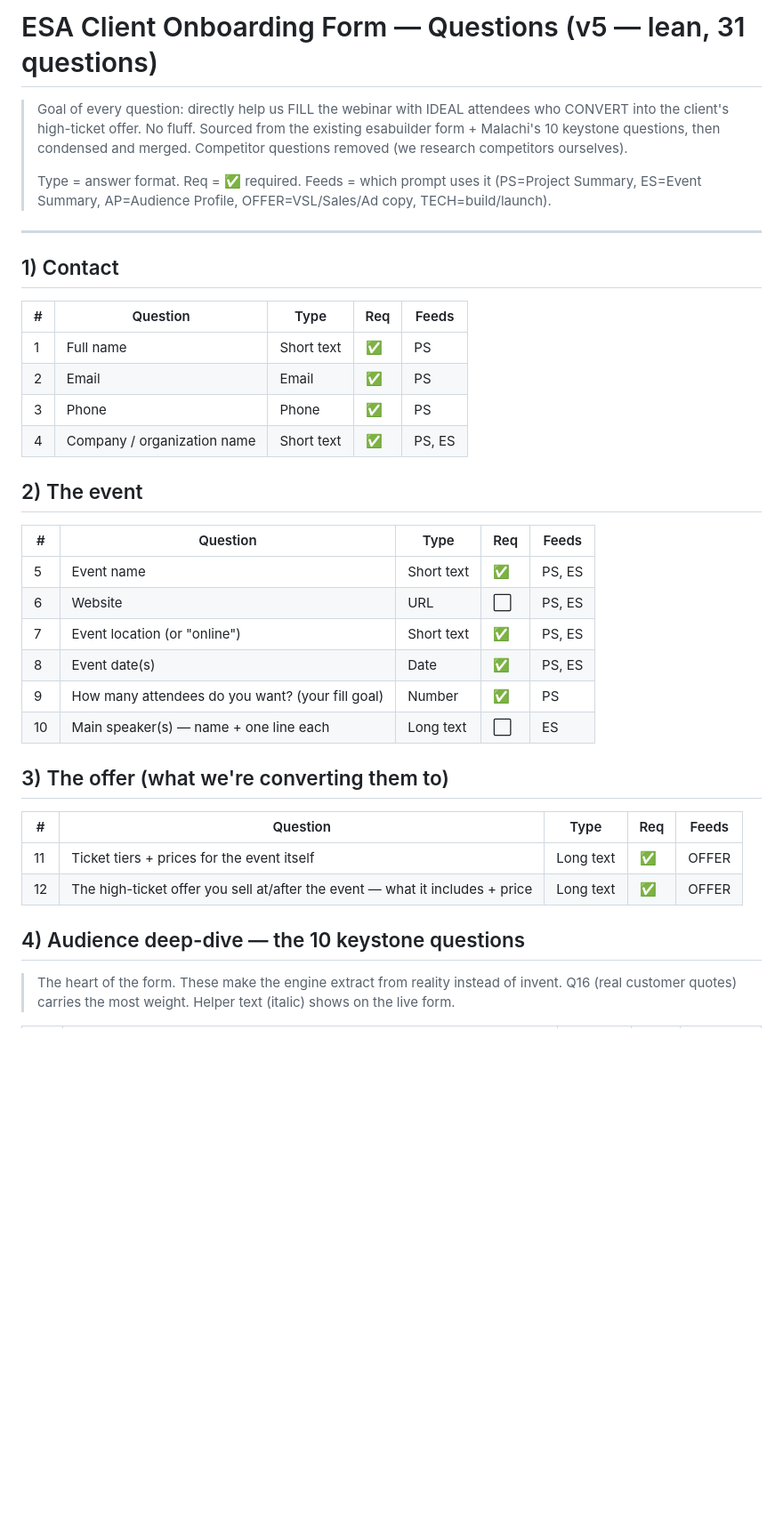
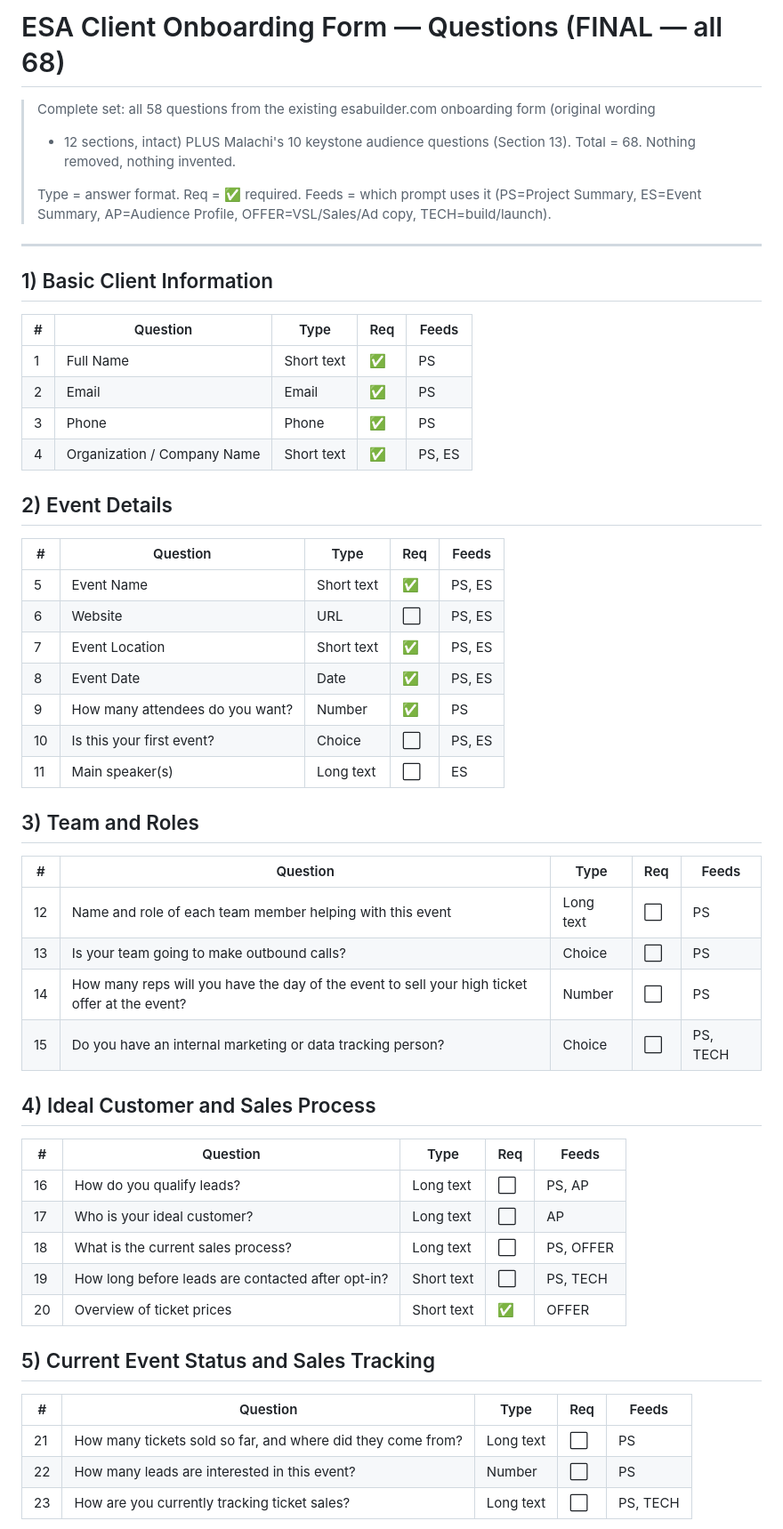
Before and after one commit to malachi-source/esa-launch-engine, a Markdown page: form/onboarding-form-questions.md, the part around one of its changes. Shown at 89% size. Rendered like a GitHub page; blank space fills up the shorter version.

```diff
--- a/form/onboarding-form-questions.md
+++ b/form/onboarding-form-questions.md
@@ -1,39 +1,54 @@
-# ESA Client Onboarding Form — Questions (v5 — lean, 31 questions)
+# ESA Client Onboarding Form — Questions (FINAL — all 68)
 
-> Goal of every question: directly help us FILL the webinar with IDEAL attendees who CONVERT
-> into the client's high-ticket offer. No fluff. Sourced from the existing esabuilder form +
-> Malachi's 10 keystone questions, then condensed and merged. Competitor questions removed
-> (we research competitors ourselves).
+> Complete set: all 58 questions from the existing esabuilder.com onboarding form (original wording
+> + 12 sections, intact) PLUS Malachi's 10 keystone audience questions (Section 13). Total = 68.
+> Nothing removed, nothing invented.
 >
 > Type = answer format. Req = ✅ required. Feeds = which prompt uses it
 > (PS=Project Summary, ES=Event Summary, AP=Audience Profile, OFFER=VSL/Sales/Ad copy, TECH=build/launch).
 
 ---
 
-## 1) Contact
+## 1) Basic Client Information
 | # | Question | Type | Req | Feeds |
 |---|----------|------|-----|-------|
-| 1 | Full name | Short text | ✅ | PS |
+| 1 | Full Name | Short text | ✅ | PS |
 | 2 | Email | Email | ✅ | PS |
 | 3 | Phone | Phone | ✅ | PS |
-| 4 | Company / organization name | Short text | ✅ | PS, ES |
+| 4 | Organization / Company Name | Short text | ✅ | PS, ES |
 
-## 2) The event
+## 2) Event Details
 | # | Question | Type | Req | Feeds |
 |---|----------|------|-----|-------|
-| 5 | Event name | Short text | ✅ | PS, ES |
+| 5 | Event Name | Short text | ✅ | PS, ES |
 | 6 | Website | URL | ⬜ | PS, ES |
-| 7 | Event location (or "online") | Short text | ✅ | PS, ES |
-| 8 | Event date(s) | Date | ✅ | PS, ES |
-| 9 | How many attendees do you want? (your fill goal) | Number | ✅ | PS |
-| 10 | Main speaker(s) — name + one line each | Long text | ⬜ | ES |
+| 7 | Event Location | Short text | ✅ | PS, ES |
+| 8 | Event Date | Date | ✅ | PS, ES |
+| 9 | How many attendees do you want? | Number | ✅ | PS |
+| 10 | Is this your first event? | Choice | ⬜ | PS, ES |
+| 11 | Main speaker(s) | Long text | ⬜ | ES |
 
-## 3) The offer (what we're converting them to)
+## 3) Team and Roles
 | # | Question | Type | Req | Feeds |
 |---|----------|------|-----|-------|
-| 11 | Ticket tiers + prices for the event itself | Long text | ✅ | OFFER |
-| 12 | The high-ticket offer you sell at/after the event — what it includes + price | Long text | ✅ | OFFER |
+| 12 | Name and role of each team member helping with this event | Long text | ⬜ | PS |
+| 13 | Is your team going to make outbound calls? | Choice | ⬜ | PS |
+| 14 | How many reps will you have the day of the event to sell your high ticket offer at the event? | Number | ⬜ | PS |
+| 15 | Do you have an internal marketing or data tracking person? | Choice | ⬜ | PS, TECH |
 
-## 4) Audience deep-dive — the 10 keystone questions
-> The heart of the form. These make the engine extract from reality instead of invent.
-> Q16 (real customer quotes) carries the most weight. Helper text (italic) shows on the live form.
+## 4) Ideal Customer and Sales Process
+| # | Question | Type | Req | Feeds |
+|---|----------|------|-----|-------|
+| 16 | How do you qualify leads? | Long text | ⬜ | PS, AP |
+| 17 | Who is your ideal customer? | Long text | ⬜ | AP |
+| 18 | What is the current sales process? | Long text | ⬜ | PS, OFFER |
+| 19 | How long before leads are contacted after opt-in? | Short text | ⬜ | PS, TECH |
+| 20 | Overview of ticket prices | Short text | ✅ | OFFER |
+
+## 5) Current Event Status and Sales Tracking
+| # | Question | Type | Req | Feeds |
+|---|----------|------|-----|-------|
+| 21 | How many tickets sold so far, and where did they come from? | Long text | ⬜ | PS |
+| 22 | How many leads are interested in this event? | Number | ⬜ | PS |
+| 23 | How are you currently tracking ticket sales? | Long text | ⬜ | PS, TECH |
+
```
Also changed, not shown: other parts of form/onboarding-form-questions.md (+80 -44 lines).
